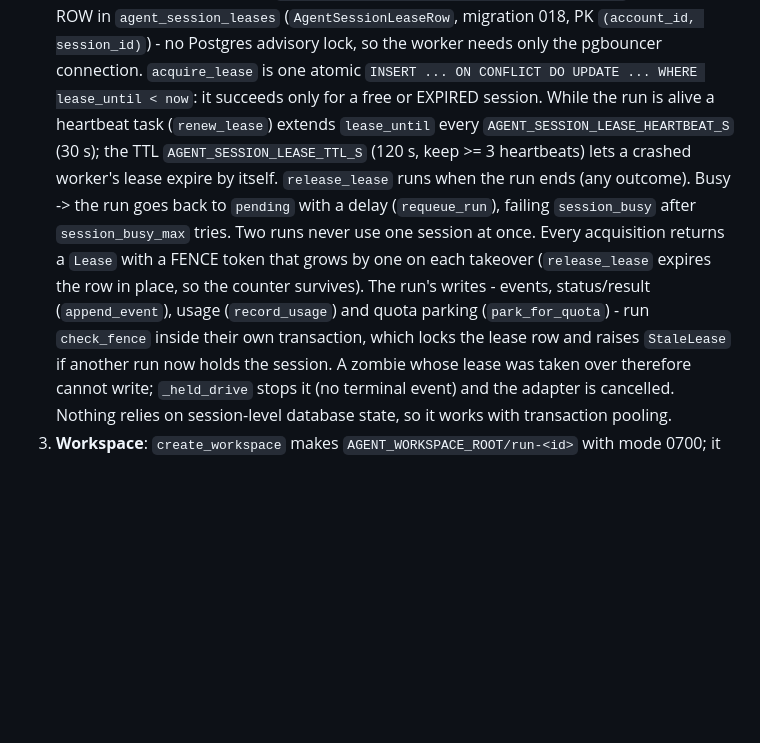
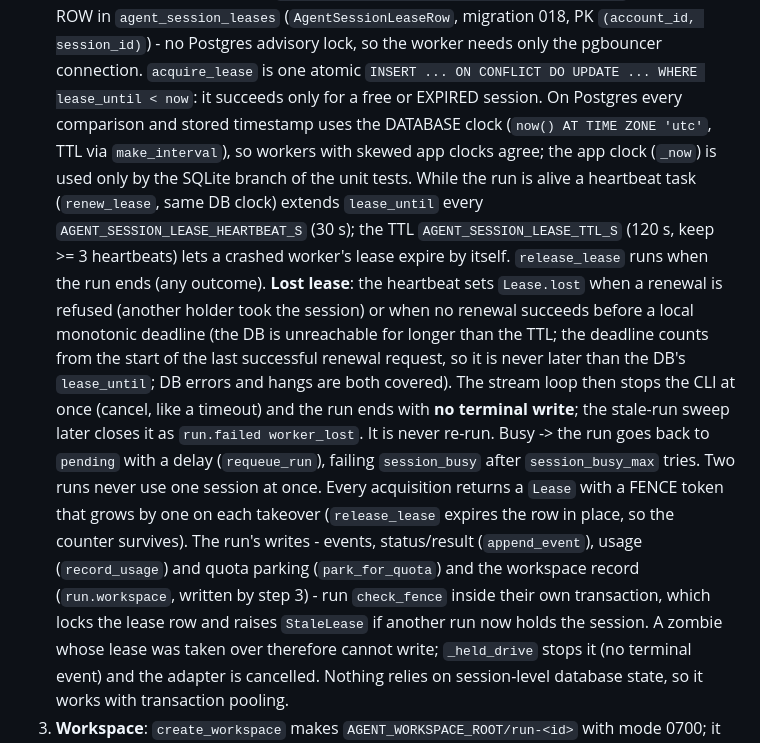
Before and after one commit to zapleoceo/AIbroker, a Markdown page: docs/agent-runs.md, the part around the change. Drawn GitHub-style; blank space fills up the shorter version.

Commit message:
docs(agent): lease clock + lost-lease stop (Haiku pass)
Co-Authored-By: Claude Haiku 4.5 <noreply@anthropic.com>

```diff
--- a/docs/agent-runs.md
+++ b/docs/agent-runs.md
@@ -118,16 +118,27 @@ writes files into the workspace.
    ROW in `agent_session_leases` (`AgentSessionLeaseRow`, migration 018, PK
    `(account_id, session_id)`) - no Postgres advisory lock, so the worker needs only the
    pgbouncer connection. `acquire_lease` is one atomic `INSERT ... ON CONFLICT DO UPDATE ... WHERE
-   lease_until < now`: it succeeds only for a free or EXPIRED session. While the run is alive a
-   heartbeat task (`renew_lease`) extends `lease_until` every `AGENT_SESSION_LEASE_HEARTBEAT_S`
+   lease_until < now`: it succeeds only for a free or EXPIRED session. On Postgres every
+   comparison and stored timestamp uses the DATABASE clock (`now() AT TIME ZONE 'utc'`, TTL via
+   `make_interval`), so workers with skewed app clocks agree; the app clock (`_now`) is used only
+   by the SQLite branch of the unit tests. While the run is alive a heartbeat task (`renew_lease`,
+   same DB clock) extends `lease_until` every `AGENT_SESSION_LEASE_HEARTBEAT_S`
    (30 s); the TTL `AGENT_SESSION_LEASE_TTL_S` (120 s, keep >= 3 heartbeats) lets a crashed
    worker's lease expire by itself. `release_lease` runs when the run ends (any outcome).
+   **Lost lease**: the heartbeat sets `Lease.lost` when a renewal is refused (another holder took
+   the session) or when no renewal succeeds before a local monotonic deadline (the DB is
+   unreachable for longer than the TTL; the deadline counts from the start of the last successful
+   renewal request, so it is never later than the DB's `lease_until`; DB errors and hangs are both
+   covered). The stream loop then stops the CLI at once (cancel, like a timeout) and the run
+   ends with **no terminal write**; the stale-run sweep later closes it as `run.failed
+   worker_lost`. It is never re-run.
    Busy -> the run goes back to `pending` with a delay (`requeue_run`), failing
    `session_busy` after `session_busy_max` tries. Two runs never use one session at once.
    Every acquisition returns a `Lease` with a FENCE token that grows by one on each takeover
    (`release_lease` expires the row in place, so the counter survives). The run's writes -
    events, status/result (`append_event`), usage (`record_usage`) and quota parking
-   (`park_for_quota`) - run `check_fence` inside their own transaction, which locks the lease
+   (`park_for_quota`) and the workspace record (`run.workspace`, written by step 3) - run
+   `check_fence` inside their own transaction, which locks the lease
    row and raises `StaleLease` if another run now holds the session. A zombie whose lease was
    taken over therefore cannot write; `_held_drive` stops it (no terminal event) and the adapter
    is cancelled. Nothing relies on session-level database state, so it works with transaction
```
